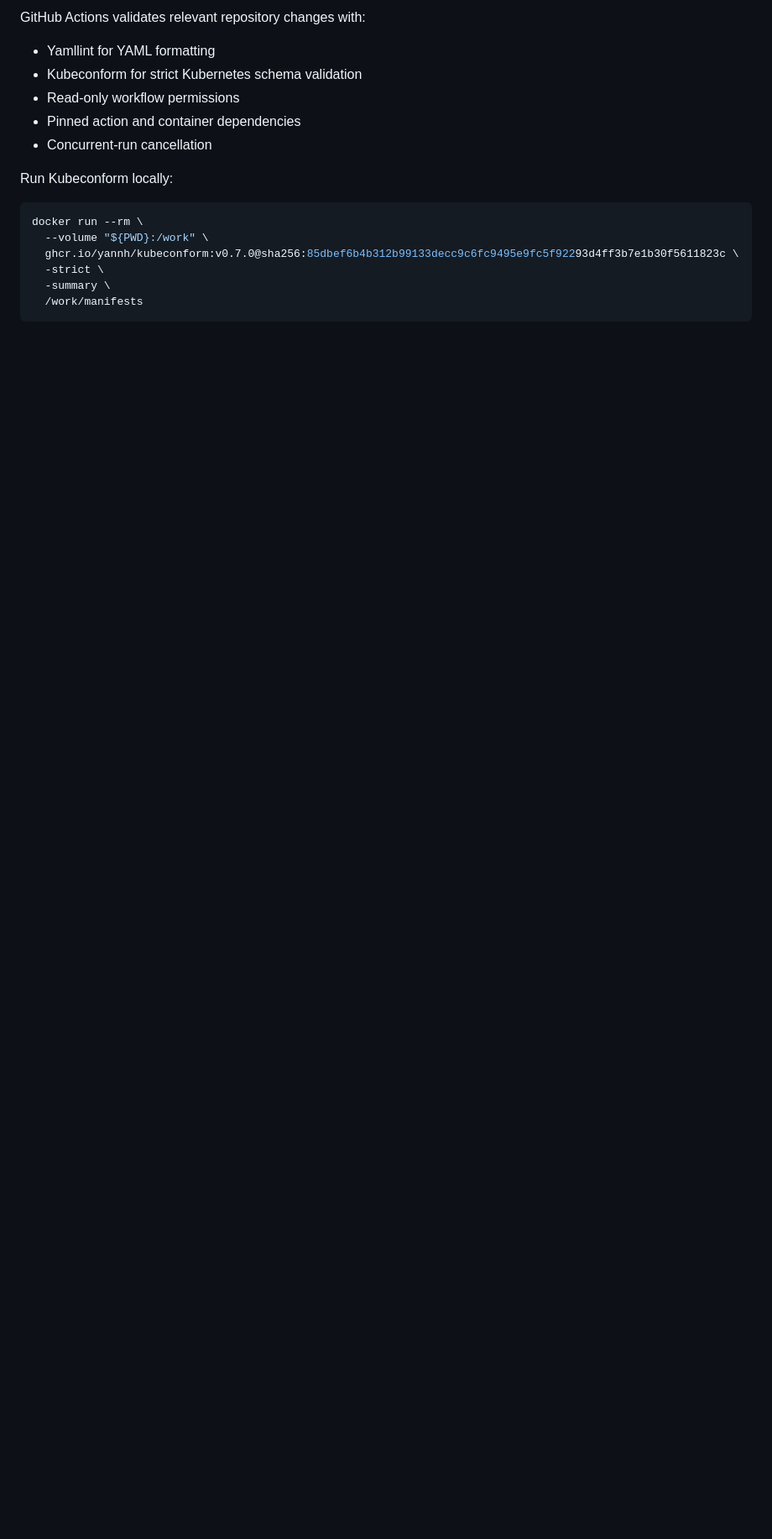
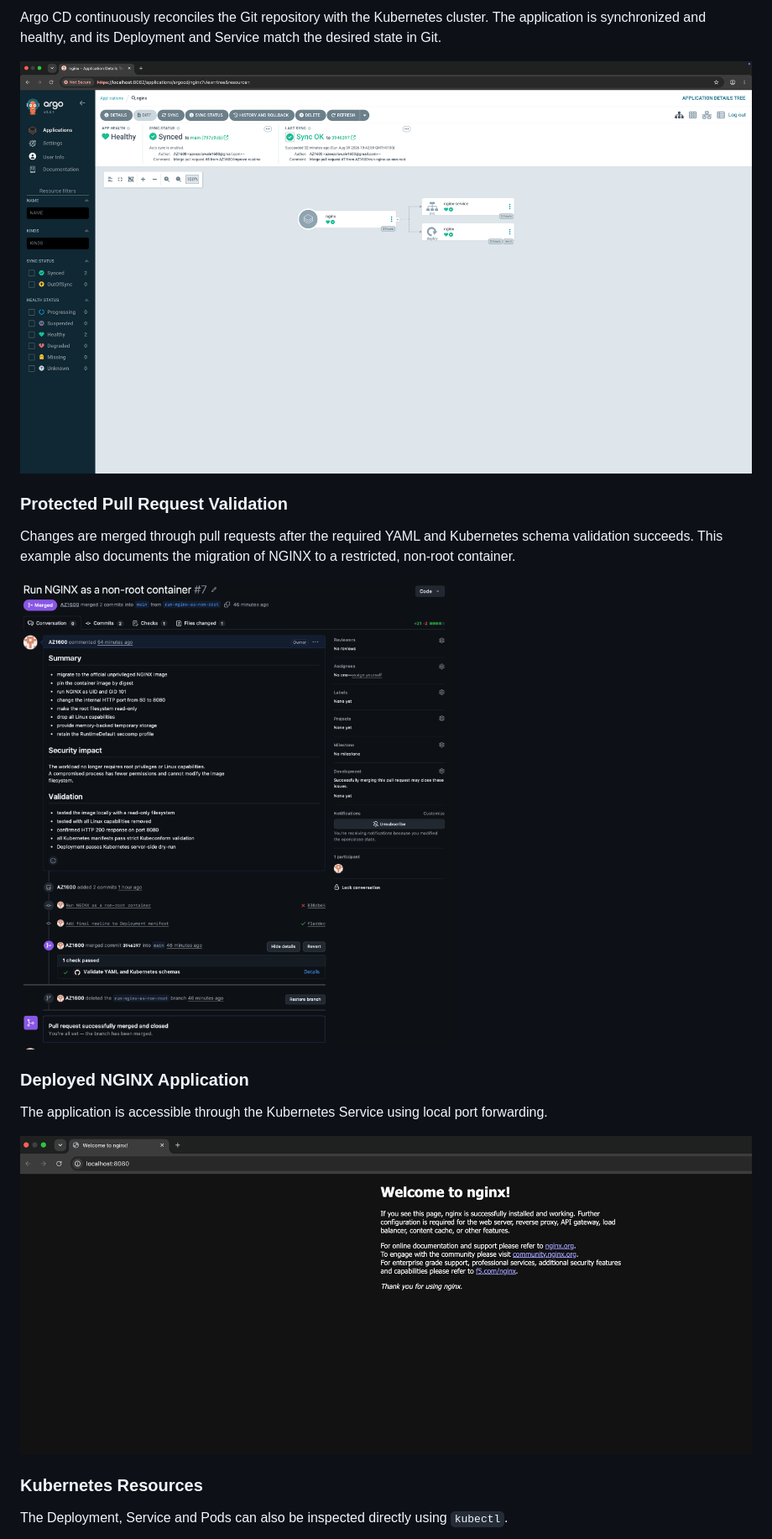
Before and after one commit to AZ1600/platform-engineering-gitops-argocd, a Markdown page: README.md, the part around one of its changes. Shown at 84% size. GitHub-like rendering; pictures changed too: docs/screenshots/argocd-resource-tree.png (added), docs/screenshots/nginx-application.png (added), docs/screenshots/protected-pr-validation.png (added); blank space fills up the shorter version.

Commit message:
Add architecture and project evidence to README

````diff
--- a/README.md
+++ b/README.md
@@ -273,19 +267,21 @@ Press `Ctrl+C` to stop port forwarding.
 
-GitHub Actions validates relevant repository changes with:
+Argo CD continuously reconciles the Git repository with the Kubernetes cluster. The application is synchronized and healthy, and its Deployment and Service match the desired state in Git.
 
-- Yamllint for YAML formatting
-- Kubeconform for strict Kubernetes schema validation
-- Read-only workflow permissions
-- Pinned action and container dependencies
-- Concurrent-run cancellation
+![Argo CD resource tree](docs/screenshots/argocd-resource-tree.png)
 
-Run Kubeconform locally:
+### Protected Pull Request Validation
 
-```bash
-docker run --rm \
-  --volume "${PWD}:/work" \
-  ghcr.io/yannh/kubeconform:v0.7.0@sha256:85dbef6b4b312b99133decc9c6fc9495e9fc5f92293d4ff3b7e1b30f5611823c \
-  -strict \
-  -summary \
-  /work/manifests
-```
+Changes are merged through pull requests after the required YAML and Kubernetes schema validation succeeds. This example also documents the migration of NGINX to a restricted, non-root container.
+
+![Protected pull request validation](docs/screenshots/protected-pr-validation.png)
+
+### Deployed NGINX Application
+
+The application is accessible through the Kubernetes Service using local port forwarding.
+
+![Deployed NGINX application](docs/screenshots/nginx-application.png)
+
+### Kubernetes Resources
+
+The Deployment, Service and Pods can also be inspected directly using `kubectl`.
+
````
Also changed, not shown: other parts of README.md (+176 -185 lines), docs/screenshots/argocd-healthy-synced.png (deleted).
